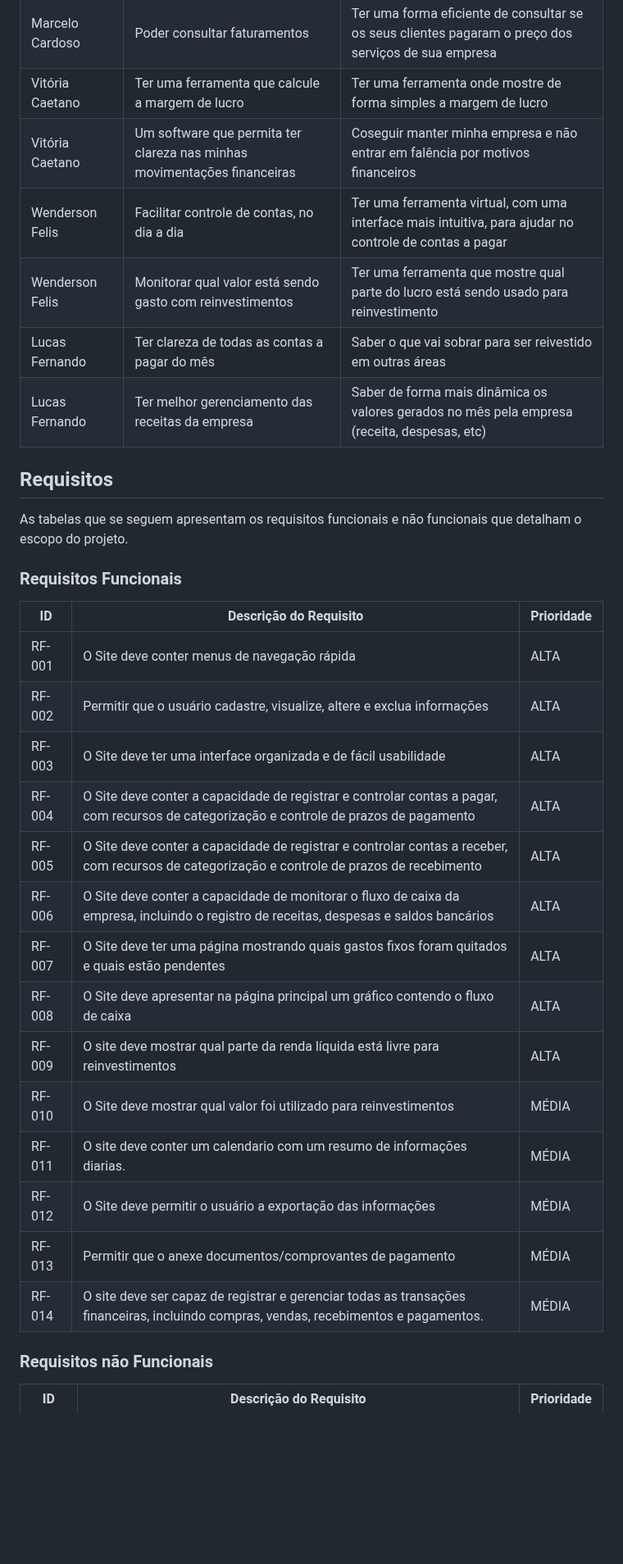
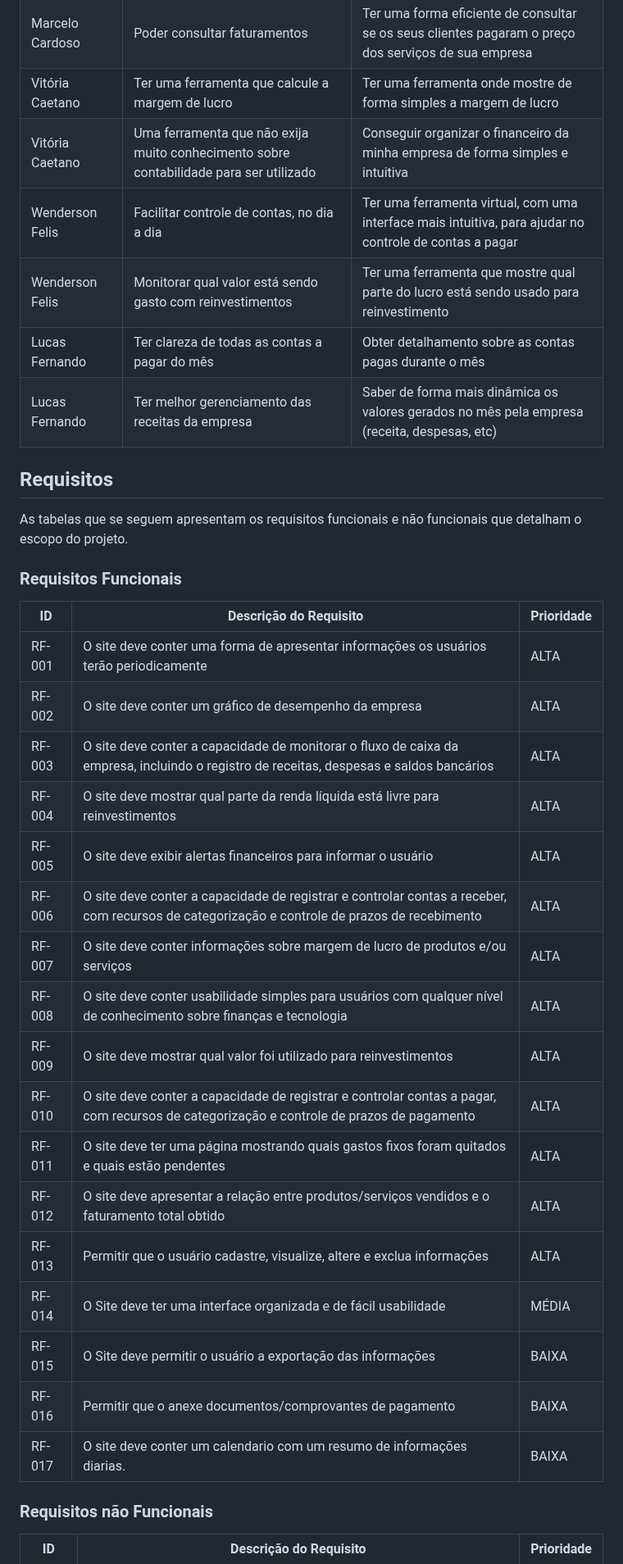
Before and after one commit to ICEI-PUC-Minas-PMV-ADS/pmv-ads-2023-1-e1-proj-web-t5-pmv-ads-2023-1-e1-proj-web-t5-protags, a Markdown page: docs/02-Especificação do Projeto.md, the part around one of its changes. Shown at 82% size. Rendered like a GitHub page; blank space fills up the shorter version.

```diff
--- a/docs/02-Especificação do Projeto.md
+++ b/docs/02-Especificação do Projeto.md
@@ -85,34 +85,41 @@ Com base na análise das personas foram identificadas as seguintes histórias de
 |Marcelo Cardoso     | Exibir alertas financeiros       | Evitar declínio financeiro de seu negócio           |
 |Marcelo Cardoso     | Poder consultar faturamentos                  | Ter uma forma eficiente de consultar se os seus clientes pagaram o preço dos serviços de sua empresa|
 |Vitória Caetano     | Ter uma ferramenta que calcule a margem de lucro | Ter uma ferramenta onde mostre de forma simples a margem de lucro|
-|Vitória Caetano     | Um software que permita ter clareza nas minhas movimentações financeiras | Coseguir manter minha empresa e não entrar em falência por motivos financeiros |
+|Vitória Caetano     | Uma ferramenta que não exija muito conhecimento sobre contabilidade para ser utilizado | Conseguir organizar o financeiro da minha empresa de forma simples e intuitiva |
 |Wenderson Felis     | Facilitar controle de contas, no dia a dia    | Ter uma ferramenta virtual, com uma interface mais intuitiva, para ajudar no controle de contas a pagar  |
 |Wenderson Felis     | Monitorar qual valor está sendo gasto com reinvestimentos  | Ter uma ferramenta que mostre qual parte do lucro está sendo usado para reinvestimento  |
-|Lucas Fernando       | Ter clareza de todas as contas a pagar do mês| Saber o que vai sobrar para ser reivestido em outras áreas                                    |
+|Lucas Fernando       | Ter clareza de todas as contas a pagar do mês| Obter detalhamento sobre as contas pagas durante o mês                                   |
 |Lucas Fernando       | Ter melhor gerenciamento das receitas da empresa | Saber de forma mais dinâmica os valores gerados no mês pela empresa (receita, despesas, etc)|
+
+
 
 ## Requisitos
 
 As tabelas que se seguem apresentam os requisitos funcionais e não funcionais que detalham o escopo do projeto.
 
+
+
 ### Requisitos Funcionais
 
 |ID    | Descrição do Requisito  | Prioridade |
 |------|-----------------------------------------|----|
-|RF-001| O Site deve conter menus de navegação rápida |  ALTA |
-|RF-002| Permitir que o usuário cadastre, visualize, altere e exclua informações | ALTA |
-|RF-003| O Site deve ter uma interface organizada e de fácil usabilidade |  ALTA |
-|RF-004| O Site deve conter a capacidade de registrar e controlar contas a pagar, com recursos de categorização e controle de prazos de pagamento |  ALTA |
-|RF-005| O Site deve conter a capacidade de registrar e controlar contas a receber, com recursos de categorização e controle de prazos de recebimento |  ALTA |
-|RF-006| O Site deve conter a capacidade de monitorar o fluxo de caixa da empresa, incluindo o registro de receitas, despesas e saldos bancários |  ALTA |
-|RF-007| O Site deve ter uma página mostrando quais gastos fixos foram quitados e quais estão pendentes |  ALTA |
-|RF-008| O Site deve apresentar na página principal um gráfico contendo o fluxo de caixa |  ALTA |
-|RF-009| O site deve mostrar qual parte da renda líquida está livre para reinvestimentos | ALTA |
-|RF-010| O Site deve mostrar qual valor foi utilizado para reinvestimentos |  MÉDIA |
-|RF-011| O site deve conter um calendario com um resumo de informações diarias. | MÉDIA |
-|RF-012| O Site deve permitir o usuário a exportação das informações |  MÉDIA |
-|RF-013| Permitir que o anexe documentos/comprovantes de pagamento | MÉDIA |
-|RF-014| O site deve ser capaz de registrar e gerenciar todas as transações financeiras, incluindo compras, vendas, recebimentos e pagamentos. | MÉDIA |
+|RF-001| O site deve conter uma forma de apresentar informações os usuários terão periodicamente |  ALTA |
+|RF-002| O site deve conter um gráfico de desempenho da empresa |  ALTA |
+|RF-003| O site deve conter a capacidade de monitorar o fluxo de caixa da empresa, incluindo o registro de receitas, despesas e saldos bancários |  ALTA |
+|RF-004| O site deve mostrar qual parte da renda líquida está livre para reinvestimentos | ALTA |
+|RF-005| O site deve exibir alertas financeiros para informar o usuário | ALTA |
+|RF-006| O site deve conter a capacidade de registrar e controlar contas a receber, com recursos de categorização e controle de prazos de recebimento |  ALTA |
+|RF-007| O site deve conter informações sobre margem de lucro de produtos e/ou serviços | ALTA |
+|RF-008| O site deve conter usabilidade simples para usuários com qualquer nível de conhecimento sobre finanças e tecnologia | ALTA |
+|RF-009| O site deve mostrar qual valor foi utilizado para reinvestimentos |  ALTA |
+|RF-010| O site deve conter a capacidade de registrar e controlar contas a pagar, com recursos de categorização e controle de prazos de pagamento |  ALTA |
+|RF-011| O site deve ter uma página mostrando quais gastos fixos foram quitados e quais estão pendentes |  ALTA |
+|RF-012| O site deve apresentar a relação entre produtos/serviços vendidos e o faturamento total obtido |  ALTA |
+|RF-013| Permitir que o usuário cadastre, visualize, altere e exclua informações | ALTA |
+|RF-014| O Site deve ter uma interface organizada e de fácil usabilidade |  MÉDIA |
+|RF-015| O Site deve permitir o usuário a exportação das informações |  BAIXA |
+|RF-016| Permitir que o anexe documentos/comprovantes de pagamento | BAIXA |
+|RF-017| O site deve conter um calendario com um resumo de informações diarias. | BAIXA |
 
 
 
```
Also changed, not shown: other parts of docs/02-Especificação do Projeto.md (+7 -5 lines).
